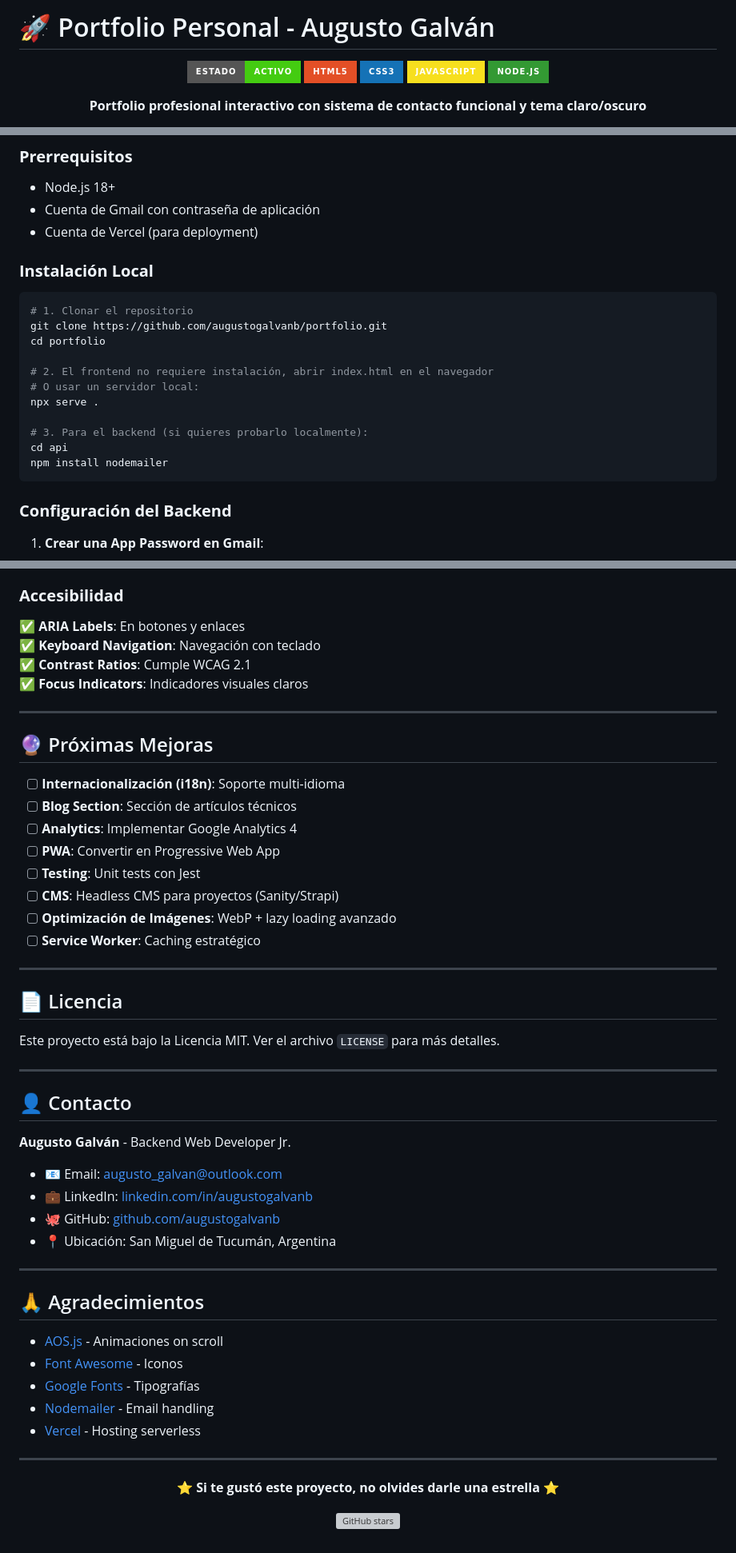
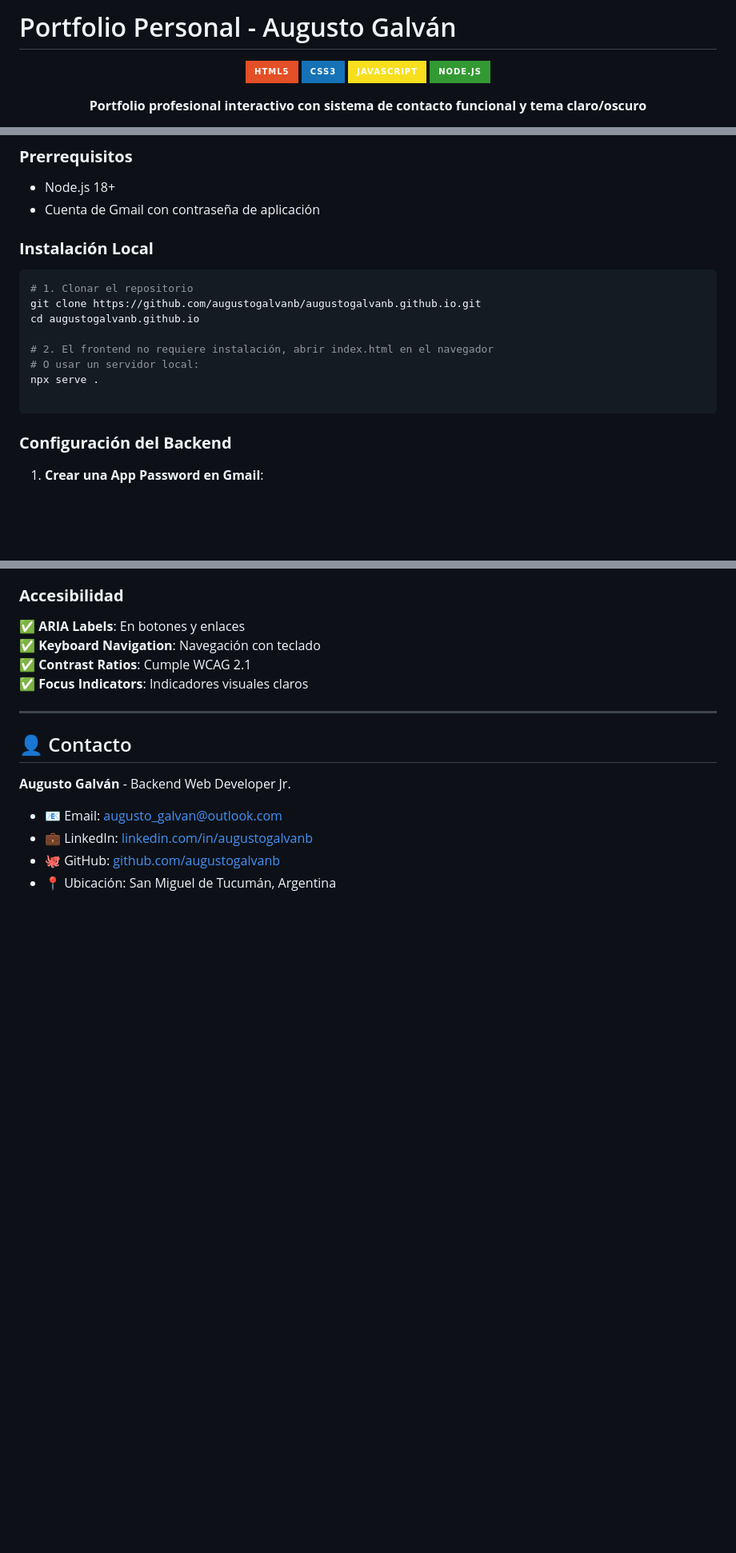
Before and after one commit to augustogalvanb/augustogalvanb.github.io, a Markdown page: README.md, 3 parts joined by grey strips. Shown: that part at 80% size. GitHub-like rendering; badges without logos; blank space fills up the shorter version; grey boxes are pictures that could not be loaded.

Commit message:
update readme.md
Updated various sections of the README to improve clarity and correctness, including links and descriptions of technologies used.

````diff
--- a/README.md
+++ b/README.md
@@ -1,8 +1,7 @@
-# 🚀 Portfolio Personal - Augusto Galván
+# Portfolio Personal - Augusto Galván
 
 <div align="center">
 
-![Portfolio Preview](https://img.shields.io/badge/Estado-Activo-success?style=for-the-badge)
 ![HTML5](https://img.shields.io/badge/HTML5-E34F26?style=for-the-badge&logo=html5&logoColor=white)
 ![CSS3](https://img.shields.io/badge/CSS3-1572B6?style=for-the-badge&logo=css3&logoColor=white)
 ![JavaScript](https://img.shields.io/badge/JavaScript-F7DF1E?style=for-the-badge&logo=javascript&logoColor=black)
@@ -358,22 +333,18 @@ El email enviado incluye:
 
 - Node.js 18+
 - Cuenta de Gmail con contraseña de aplicación
-- Cuenta de Vercel (para deployment)
 
 ### **Instalación Local**
 
 ```bash
 # 1. Clonar el repositorio
-git clone https://github.com/augustogalvanb/portfolio.git
-cd portfolio
+git clone https://github.com/augustogalvanb/augustogalvanb.github.io.git
+cd augustogalvanb.github.io
 
 # 2. El frontend no requiere instalación, abrir index.html en el navegador
 # O usar un servidor local:
 npx serve .
 
-# 3. Para el backend (si quieres probarlo localmente):
-cd api
-npm install nodemailer
 ```
 
 ### **Configuración del Backend**
@@ -484,25 +452,6 @@ vercel --prod
 
 ---
 
-## 🔮 Próximas Mejoras
-
-- [ ] **Internacionalización (i18n)**: Soporte multi-idioma
-- [ ] **Blog Section**: Sección de artículos técnicos
-- [ ] **Analytics**: Implementar Google Analytics 4
-- [ ] **PWA**: Convertir en Progressive Web App
-- [ ] **Testing**: Unit tests con Jest
-- [ ] **CMS**: Headless CMS para proyectos (Sanity/Strapi)
-- [ ] **Optimización de Imágenes**: WebP + lazy loading avanzado
-- [ ] **Service Worker**: Caching estratégico
-
----
-
-## 📄 Licencia
-
-Este proyecto está bajo la Licencia MIT. Ver el archivo `LICENSE` para más detalles.
-
----
-
 ## 👤 Contacto
 
 **Augusto Galván** - Backend Web Developer Jr.
@@ -511,23 +460,3 @@ Este proyecto está bajo la Licencia MIT. Ver el archivo `LICENSE` para más det
 - 💼 LinkedIn: [linkedin.com/in/augustogalvanb](https://linkedin.com/in/augustogalvanb/)
 - 🐙 GitHub: [github.com/augustogalvanb](https://github.com/augustogalvanb)
 - 📍 Ubicación: San Miguel de Tucumán, Argentina
-
----
-
-## 🙏 Agradecimientos
-
-- [AOS.js](https://michalsnik.github.io/aos/) - Animaciones on scroll
-- [Font Awesome](https://fontawesome.com/) - Iconos
-- [Google Fonts](https://fonts.google.com/) - Tipografías
-- [Nodemailer](https://nodemailer.com/) - Email handling
-- [Vercel](https://vercel.com/) - Hosting serverless
-
----
-
-<div align="center">
-
-**⭐ Si te gustó este proyecto, no olvides darle una estrella ⭐**
-
-[![GitHub stars](https://img.shields.io/github/stars/augustogalvanb/portfolio?style=social)](https://github.com/augustogalvanb/portfolio)
-
-</div>
````
Also changed, not shown: other parts of README.md (+15 -42 lines).
